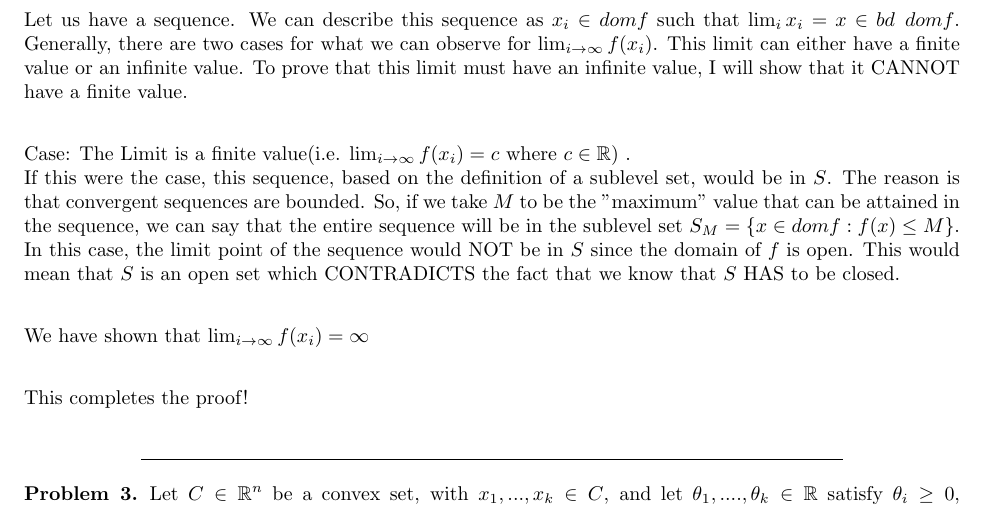
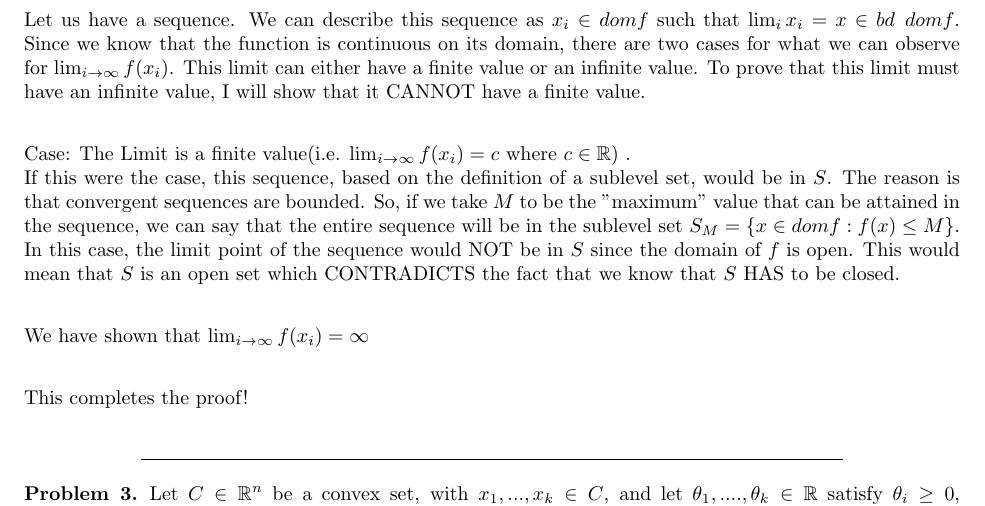
Before and after one commit to Ravi-Raghavan/ConvexOptimization, a LaTeX problem sheet (hw2.tex): part of page 3 of 5, cut so that both start at the same text. Compiled offline with pdfLaTeX.

Commit message:
Put HW 2 Latex

```diff
--- a/hw2.tex
+++ b/hw2.tex
@@ -195,7 +195,7 @@ By proving that any such sub-level set is closed, we have showed that the functi
 Step 2: "only if" direction \newline
 We know that the function $f$ is continuous and closed and the domain $f$ is open. Let's analyze any given sublevel set of the function $f$. Given any constant $\alpha \in \mathbb{R}$, a sublevel set is defined as $S = \{x \in dom f : f(x) \leq \alpha \}$. Due to the fact that the function $f$ is closed, we know that any such sublevel set is CLOSED. The definition of a closed set is that the limit point of every CONVERGENT sequence is within that set.
 
-Let us have a sequence. We can describe this sequence as $x_i \in dom f$ such that $\lim_{i} x_i = x \in bd \enspace dom f$. Generally, there are two cases for what we can observe for $\lim_{i\to\infty} f(x_i)$. This limit can either have a finite value or an infinite value. To prove that this limit must have an infinite value, I will show that it CANNOT have a finite value. \newline
+Let us have a sequence. We can describe this sequence as $x_i \in dom f$ such that $\lim_{i} x_i = x \in bd \enspace dom f$. Since we know that the function is continuous on its domain, there are two cases for what we can observe for $\lim_{i\to\infty} f(x_i)$. This limit can either have a finite value or an infinite value. To prove that this limit must have an infinite value, I will show that it CANNOT have a finite value. \newline
 
 Case: The Limit is a finite value(i.e. $\lim_{i\to\infty} f(x_i) = c$ where $c \in \mathbb{R}$) . \newline
 If this were the case, this sequence, based on the definition of a sublevel set, would be in $S$. The reason is that convergent sequences are bounded. So, if we take $M$ to be the "maximum" value that can be attained in the sequence, we can say that the entire sequence will be in the sublevel set $S_M = \{x \in dom f : f(x) \leq M \}$. In this case, the limit point of the sequence would NOT be in $S$ since the domain of $f$ is open. This would mean that $S$ is an open set which CONTRADICTS the fact that we know that $S$ HAS to be closed. \newline
```
